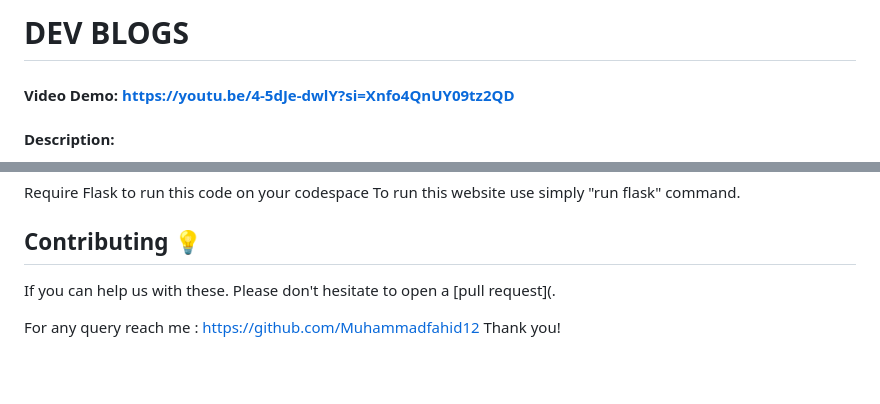
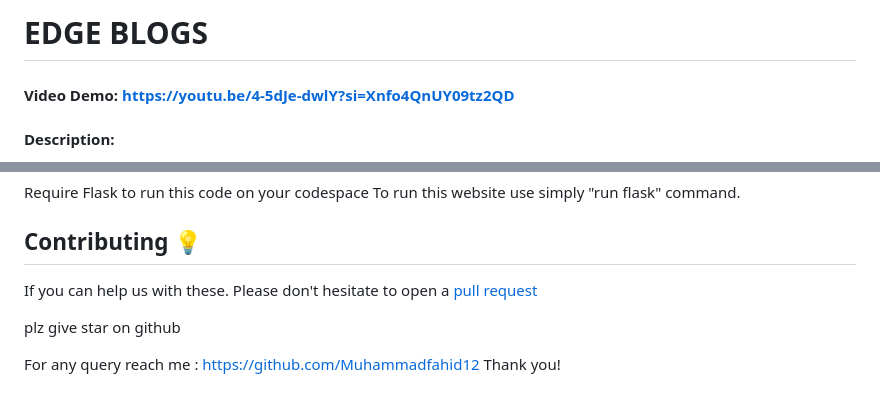
Before and after one commit to Muhammadfahid12/Edge-Blogs, a Markdown page: README.md, 2 parts joined by grey strips. GitHub-like rendering; blank space fills up the shorter version.

```diff
--- a/README.md
+++ b/README.md
@@ -1,4 +1,4 @@
-# DEV BLOGS
+# EDGE BLOGS
 #### Video Demo:  https://youtu.be/4-5dJe-dwlY?si=Xnfo4QnUY09tz2QD
 #### Description:
 My cs50 final project is about a Blogging website called EDGE BLOGS.
@@ -68,7 +68,9 @@ To run this website use simply "run flask" command.
 
 
 ## Contributing 💡
-If you can help us with these. Please don't hesitate to open a [pull request](.
+If you can help us with these. Please don't hesitate to open a [pull request](https://github.com/Muhammadfahid12/edge-blogs/pulls)
+
+plz give star on github
 
 For any query reach me : https://github.com/Muhammadfahid12
 Thank you!
```
